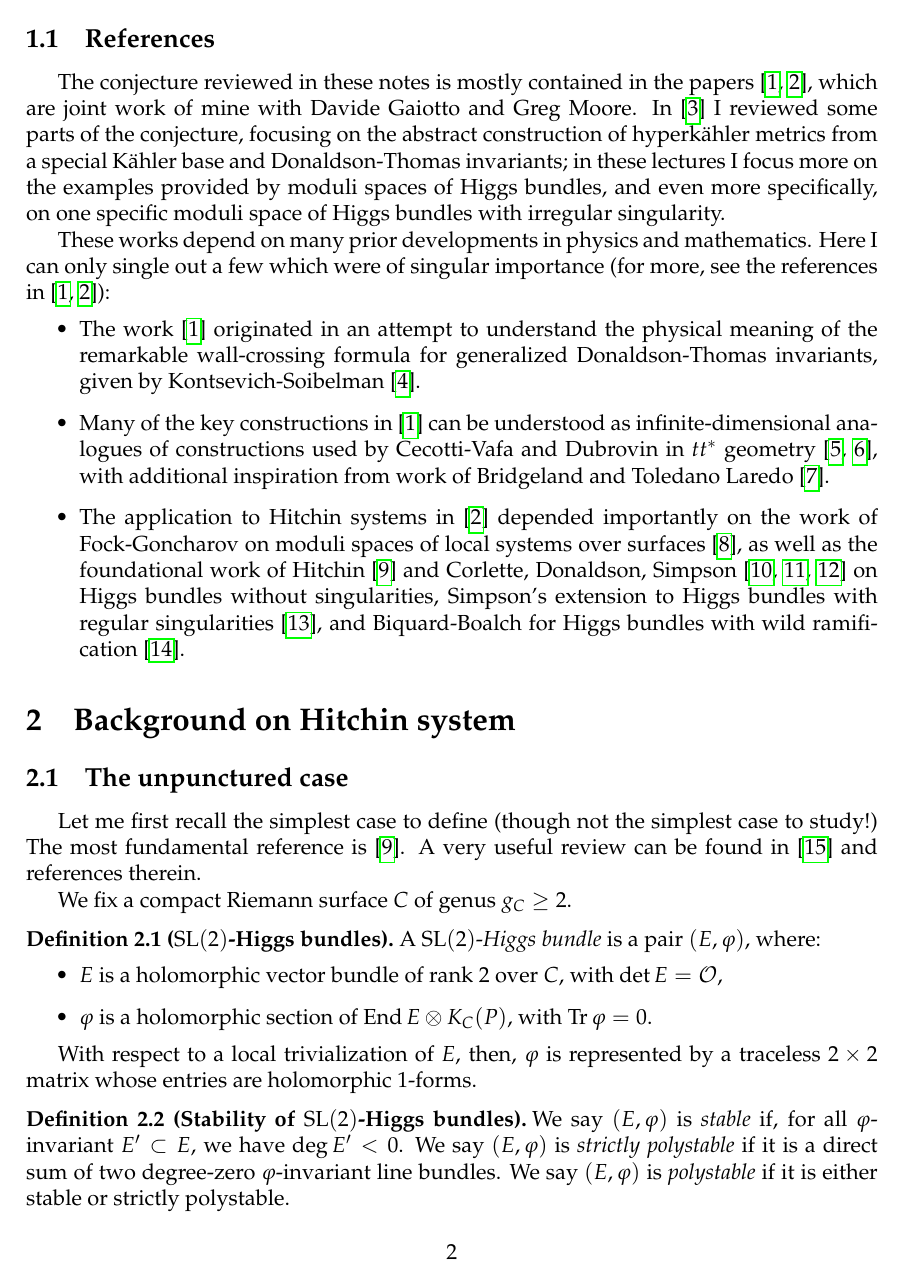
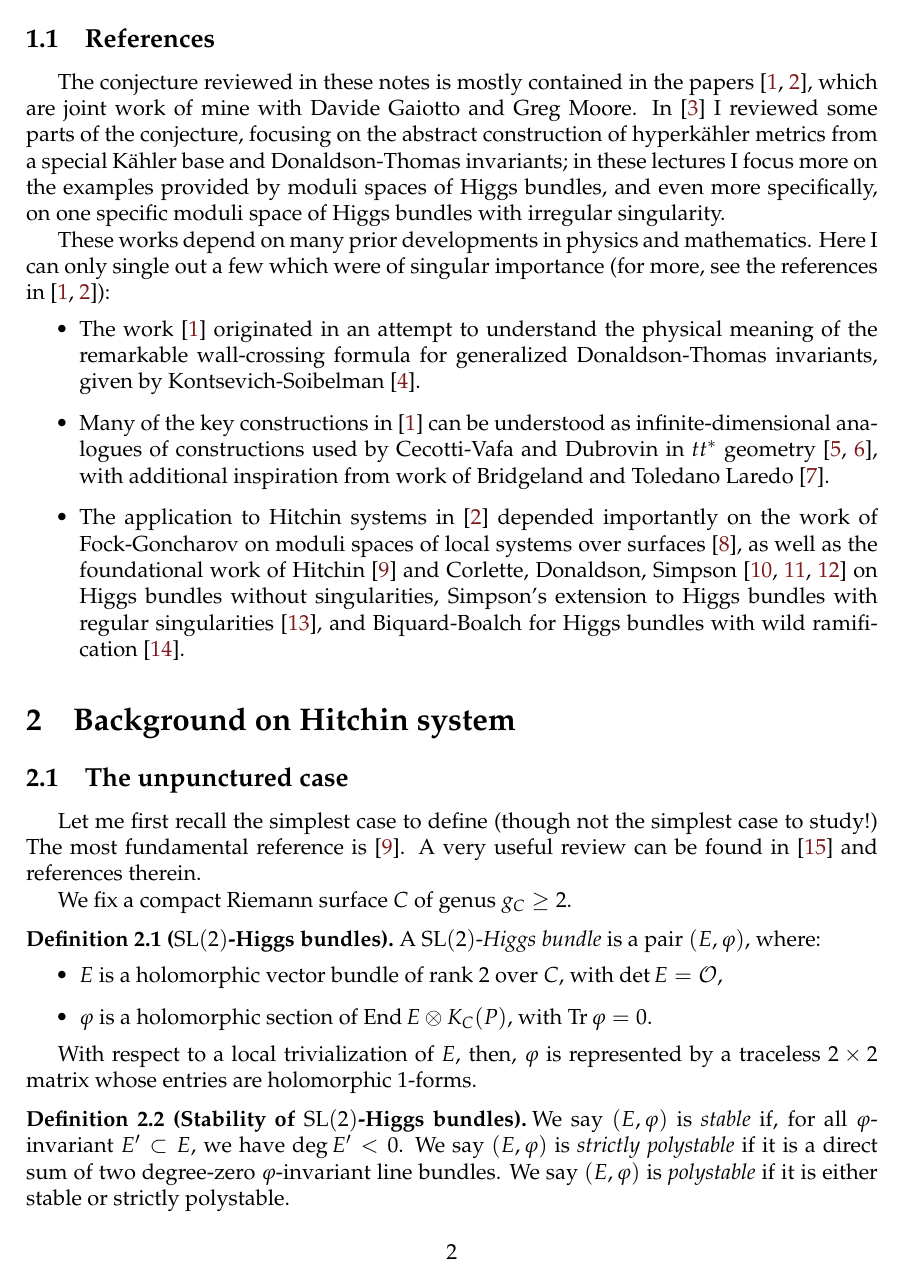
Before and after one commit to neitzke/higgs-metric, a LaTeX document (higgs-metric.tex): page 2 of 15. Compiled offline with pdfLaTeX.

Commit message:
add back hypersetup

```diff
--- a/higgs-metric.tex
+++ b/higgs-metric.tex
@@ -12,6 +12,16 @@
 \usepackage[letterpaper,margin=1in,headheight=15pt]{geometry}
 \usepackage{mathpazo}
 \usepackage{thmtools}
+
+\definecolor{darkblue}{rgb}{0.1,0.1,0.7}
+\definecolor{darkred}{rgb}{0.5,0.1,0.1}
+
+\hypersetup{
+  colorlinks=true,
+  linkcolor=darkblue,
+  citecolor=darkred,
+  urlcolor=darkred
+}
 
 % Bibliography formatting
 \usepackage[bibstyle=numeric,defernumbers=true,maxnames=20,uniquename=init,backend=biber,sorting=none,bibencoding=utf8,casechanger=latex2e,backref=true]{biblatex}
```
Also changed, not shown: submit/higgs-metric.tex (+10 -0 lines).
